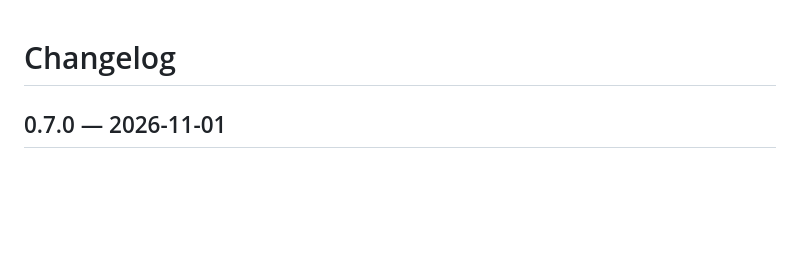
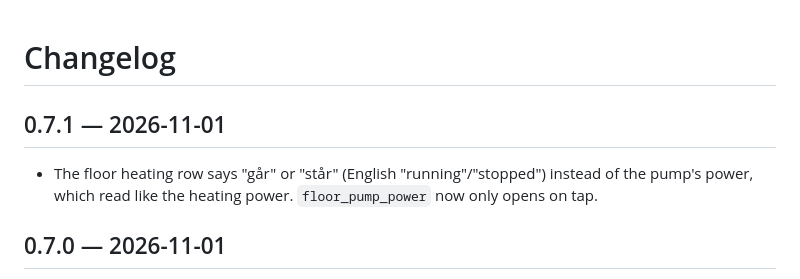
Before and after one commit to JanJoh/calibra-card, a Markdown page: CHANGELOG.md, the part around the change. Drawn GitHub-style; blank space fills up the shorter version.

```diff
--- a/CHANGELOG.md
+++ b/CHANGELOG.md
@@ -1,4 +1,8 @@
 # Changelog
+
+## 0.7.1 — 2026-11-01
+
+- The floor heating row says "går" or "står" (English "running"/"stopped") instead of the pump's power, which read like the heating power. `floor_pump_power` now only opens on tap.
 
 ## 0.7.0 — 2026-11-01
 
```
Also changed, not shown: README.md (+3 -3 lines), images/heat-light-380.png, images/heat-light-760.png, images/stop-light-760.png, 2 other files.
